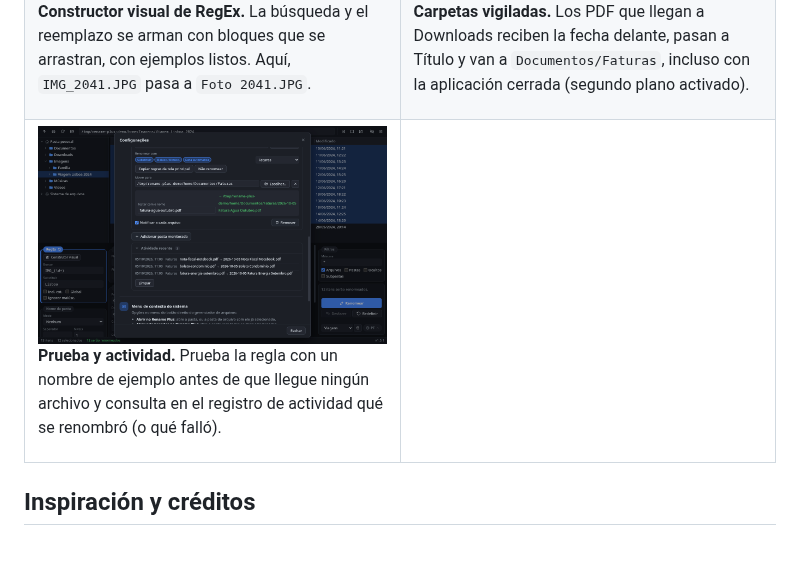
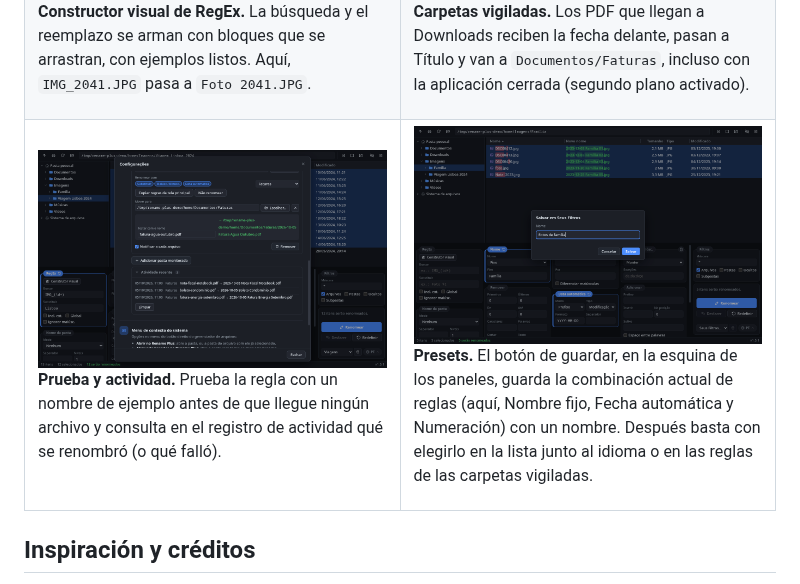
Before and after one commit to generson-a-silva/rename-plus, a Markdown page: README.es-ES.md, the part around the change. Rendered like a GitHub page; pictures changed too: docs/screenshots/seus-filtros.png (added); blank space fills up the shorter version.

```diff
--- a/README.es-ES.md
+++ b/README.es-ES.md
@@ -103,7 +103,10 @@ Las capturas muestran la interfaz en portugués. La aplicación también está d
       <a href="docs/screenshots/pastas-monitoradas-atividade.png"><img src="docs/screenshots/pastas-monitoradas-atividade.png" alt="Regla de carpeta vigilada con un nombre de prueba y la actividad reciente con tres PDF renombrados y movidos"></a>
       <p><b>Prueba y actividad.</b> Prueba la regla con un nombre de ejemplo antes de que llegue ningún archivo y consulta en el registro de actividad qué se renombró (o qué falló).</p>
     </td>
-    <td width="50%" valign="top"></td>
+    <td width="50%" valign="top">
+      <a href="docs/screenshots/seus-filtros.png"><img src="docs/screenshots/seus-filtros.png" alt="Diálogo para guardar un preset con el nombre 'Fotos de família'; detrás, las fotos de la carpeta Família con los nuevos nombres '2023-12-03 Família 01.jpg' y la lista de presets junto al selector de idioma"></a>
+      <p><b>Presets.</b> El botón de guardar, en la esquina de los paneles, guarda la combinación actual de reglas (aquí, Nombre fijo, Fecha automática y Numeración) con un nombre. Después basta con elegirlo en la lista junto al idioma o en las reglas de las carpetas vigiladas.</p>
+    </td>
   </tr>
 </table>
 
```
Also changed, not shown: README.md (+4 -1 lines), README.pt-BR.md (+4 -1 lines).
